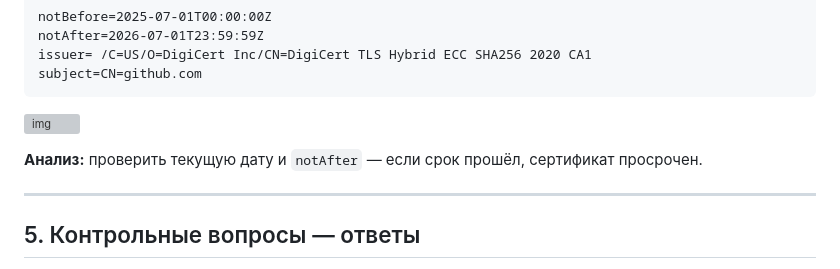
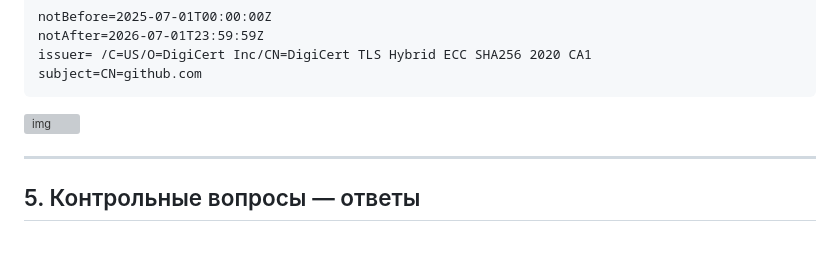
Before and after one commit to GodorojaOxana2004/Course-3-University, a Markdown page: SMAI/lab2/README.md, the part around the change. Drawn GitHub-style; blank space fills up the shorter version; grey boxes are pictures that could not be loaded.

````diff
--- a/SMAI/lab2/README.md
+++ b/SMAI/lab2/README.md
@@ -303,8 +303,6 @@ subject=CN=github.com
 ```
 ![img](images/20.png)
 
-**Анализ:** проверить текущую дату и `notAfter` — если срок прошёл, сертификат просрочен.
-
 
 ---
 
````
